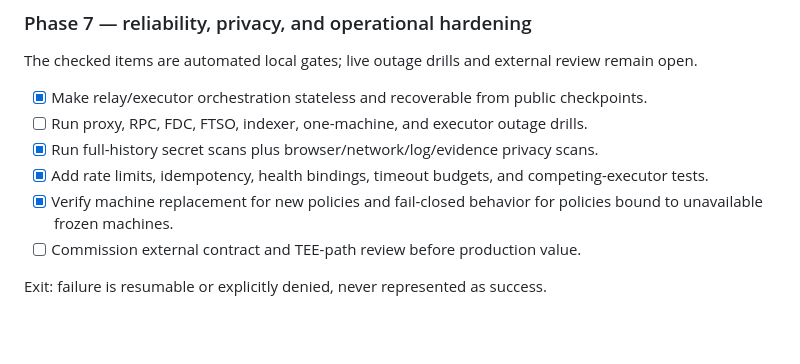
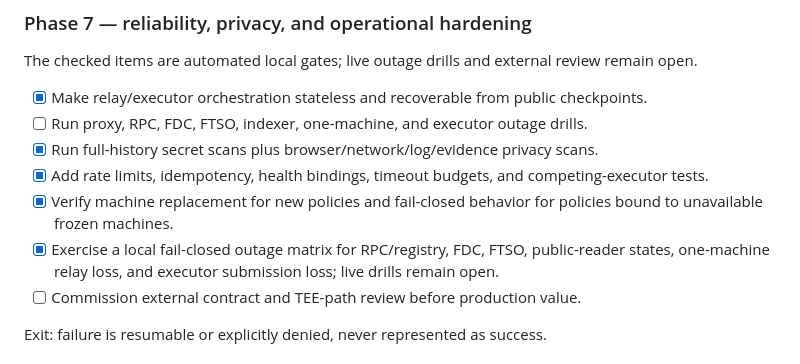
Before and after one commit to minhleeee123/xrp-payguard, a Markdown page: PLAN.md, the part around the change. Rendered like a GitHub page; blank space fills up the shorter version.

Commit message:
docs: separate local and live outage gates

```diff
--- a/PLAN.md
+++ b/PLAN.md
@@ -268,6 +268,9 @@ review remain open.
   competing-executor tests.
 - [x] Verify machine replacement for new policies and fail-closed behavior for
   policies bound to unavailable frozen machines.
+- [x] Exercise a local fail-closed outage matrix for RPC/registry, FDC, FTSO,
+  public-reader states, one-machine relay loss, and executor submission loss;
+  live drills remain open.
 - [ ] Commission external contract and TEE-path review before production value.
 
 Exit: failure is resumable or explicitly denied, never represented as success.
```
